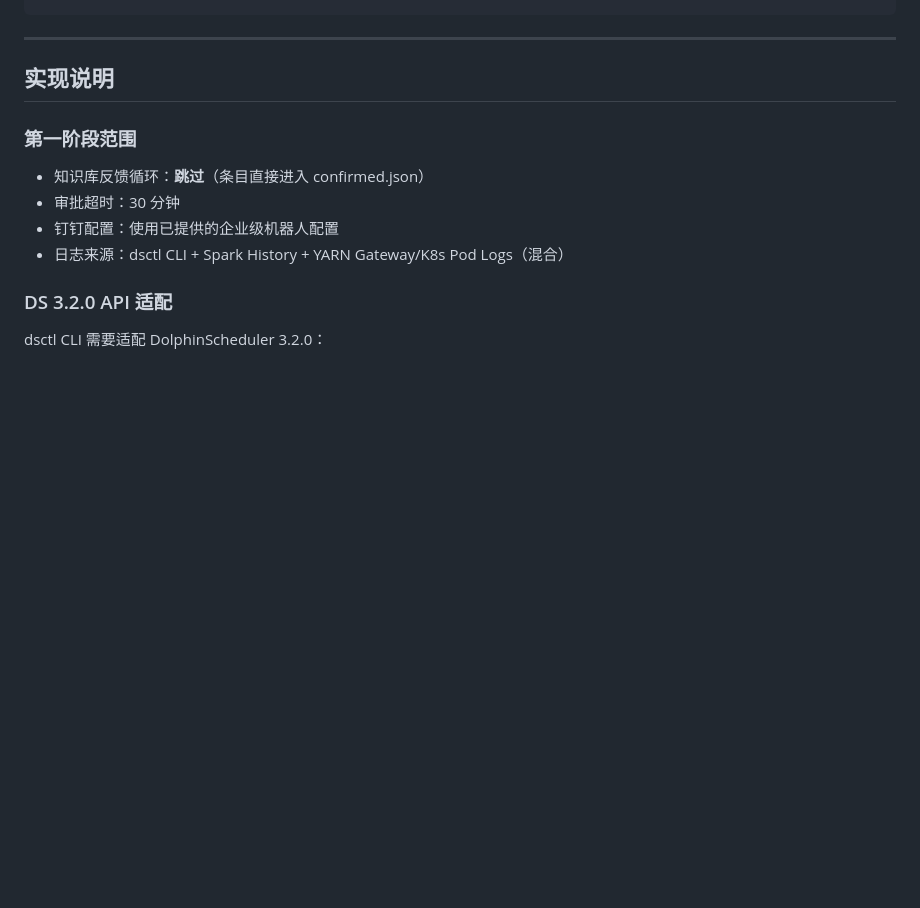
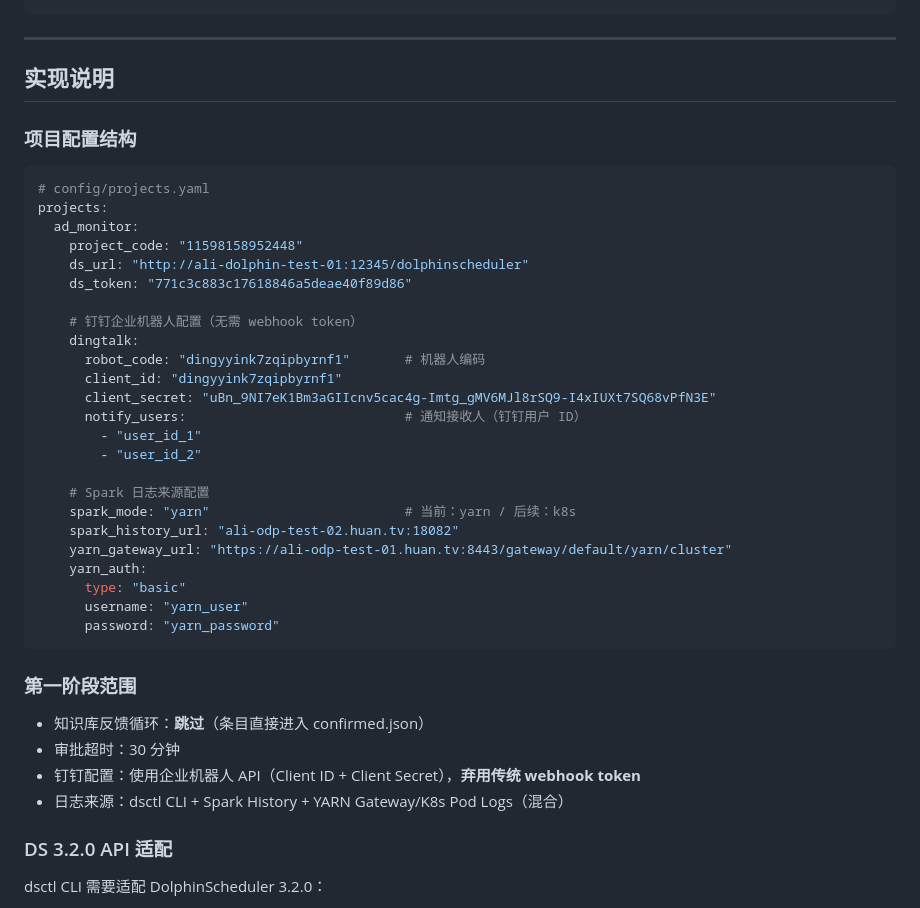
Before and after one commit to 1193346101/dolphinscheduler-agent, a Markdown page: docs/specs/2026-05-07-alert-automation-design.md, the part around one of its changes. GitHub-like rendering; blank space fills up the shorter version.

````diff
--- a/docs/specs/2026-05-07-alert-automation-design.md
+++ b/docs/specs/2026-05-07-alert-automation-design.md
@@ -1394,11 +1410,40 @@ def on_startup():
 
 ## 实现说明
 
+### 项目配置结构
+
+```yaml
+# config/projects.yaml
+projects:
+  ad_monitor:
+    project_code: "11598158952448"
+    ds_url: "http://ali-dolphin-test-01:12345/dolphinscheduler"
+    ds_token: "771c3c883c17618846a5deae40f89d86"
+
+    # 钉钉企业机器人配置（无需 webhook token）
+    dingtalk:
+      robot_code: "dingyyink7zqipbyrnf1"       # 机器人编码
+      client_id: "dingyyink7zqipbyrnf1"
+      client_secret: "uBn_9NI7eK1Bm3aGIIcnv5cac4g-Imtg_gMV6MJl8rSQ9-I4xIUXt7SQ68vPfN3E"
+      notify_users:                            # 通知接收人（钉钉用户 ID）
+        - "user_id_1"
+        - "user_id_2"
+
+    # Spark 日志来源配置
+    spark_mode: "yarn"                         # 当前：yarn / 后续：k8s
+    spark_history_url: "ali-odp-test-02.huan.tv:18082"
+    yarn_gateway_url: "https://ali-odp-test-01.huan.tv:8443/gateway/default/yarn/cluster"
+    yarn_auth:
+      type: "basic"
+      username: "yarn_user"
+      password: "yarn_password"
+```
+
 ### 第一阶段范围
 
 - 知识库反馈循环：**跳过**（条目直接进入 confirmed.json）
 - 审批超时：30 分钟
-- 钉钉配置：使用已提供的企业级机器人配置
+- 钉钉配置：使用企业机器人 API（Client ID + Client Secret），**弃用传统 webhook token**
 - 日志来源：dsctl CLI + Spark History + YARN Gateway/K8s Pod Logs（混合）
 
 ### DS 3.2.0 API 适配
````
Also changed, not shown: other parts of docs/specs/2026-05-07-alert-automation-design.md (+48 -32 lines).
